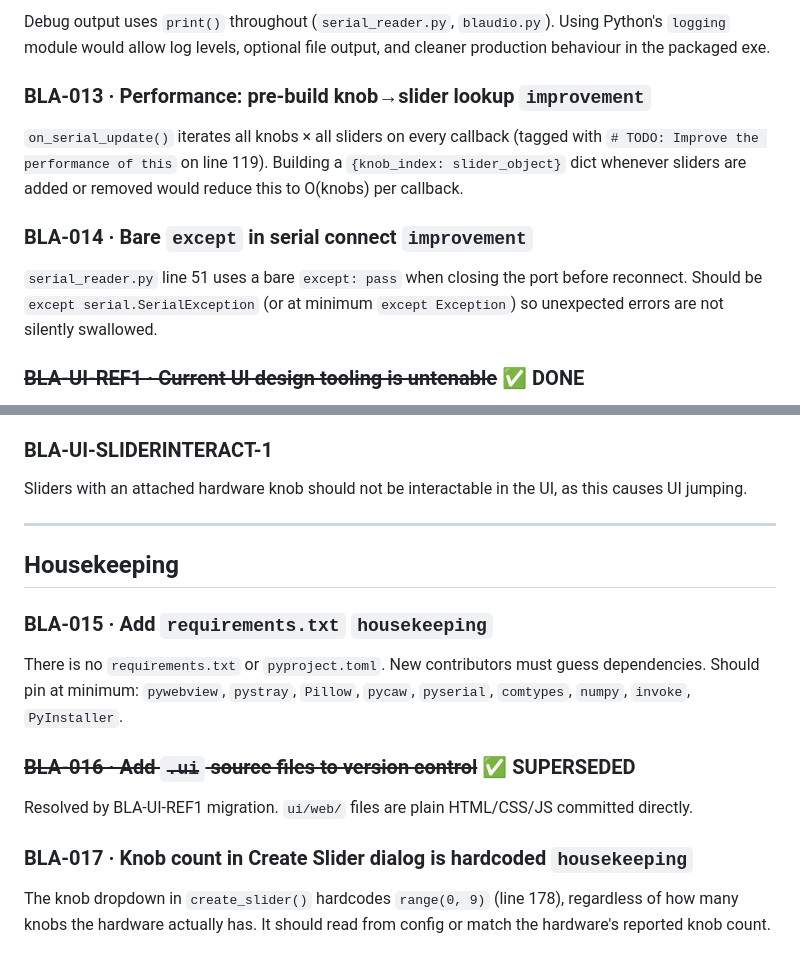
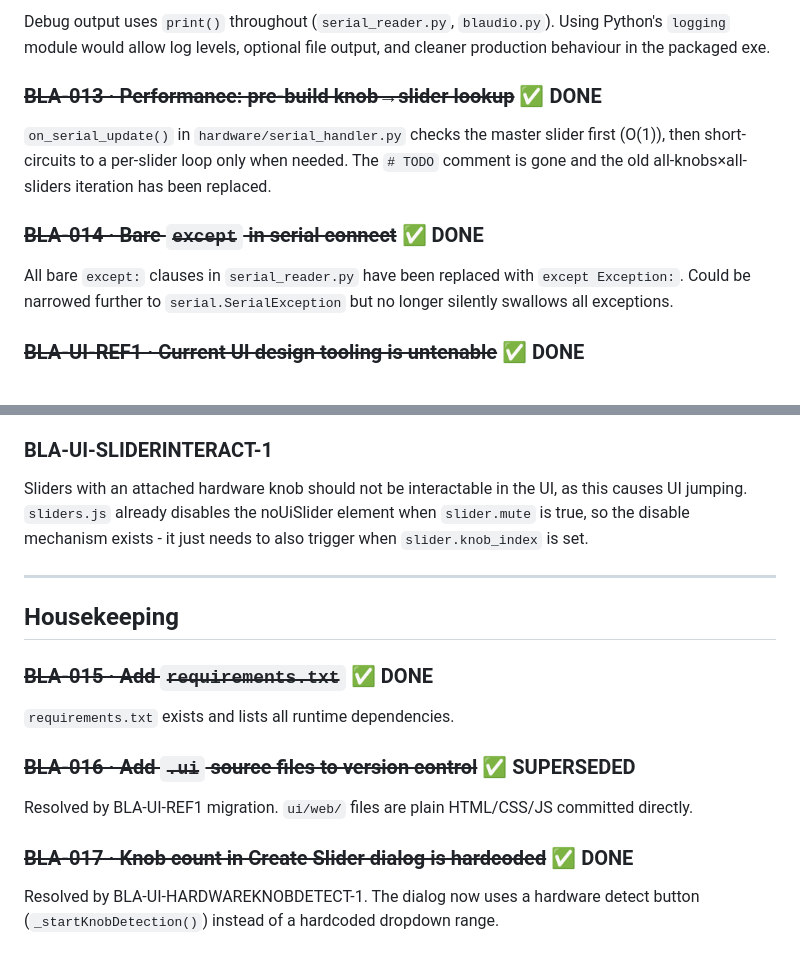
Before and after one commit to BlitzKraig/Blaudio, a Markdown page: TODO.md, 2 parts joined by grey strips. Drawn GitHub-style.

```diff
--- a/TODO.md
+++ b/TODO.md
@@ -109,18 +99,16 @@ Debug output uses `print()` throughout (`serial_reader.py`, `blaudio.py`).
 Using Python's `logging` module would allow log levels, optional file output, and cleaner
 production behaviour in the packaged exe.
 
-### BLA-013 · Performance: pre-build knob→slider lookup `improvement`
+### ~~BLA-013 · Performance: pre-build knob→slider lookup~~ ✅ DONE
 
-`on_serial_update()` iterates all knobs × all sliders on every callback (tagged with
-`# TODO: Improve the performance of this` on line 119).
-Building a `{knob_index: slider_object}` dict whenever sliders are added or removed
-would reduce this to O(knobs) per callback.
+`on_serial_update()` in `hardware/serial_handler.py` checks the master slider first (O(1)), then
+short-circuits to a per-slider loop only when needed. The `# TODO` comment is gone and the
+old all-knobs×all-sliders iteration has been replaced.
 
-### BLA-014 · Bare `except` in serial connect `improvement`
+### ~~BLA-014 · Bare `except` in serial connect~~ ✅ DONE
 
-`serial_reader.py` line 51 uses a bare `except: pass` when closing the port before reconnect.
-Should be `except serial.SerialException` (or at minimum `except Exception`) so unexpected
-errors are not silently swallowed.
+All bare `except:` clauses in `serial_reader.py` have been replaced with `except Exception:`.
+Could be narrowed further to `serial.SerialException` but no longer silently swallows all exceptions.
 
 ### ~~BLA-UI-REF1 · Current UI design tooling is untenable~~ ✅ DONE
 
@@ -138,23 +126,22 @@ restores the original order. Works in both vertical and horizontal layout modes.
 ### BLA-UI-SLIDERINTERACT-1
 
 Sliders with an attached hardware knob should not be interactable in the UI, as this causes UI jumping.
+`sliders.js` already disables the noUiSlider element when `slider.mute` is true, so the disable
+mechanism exists - it just needs to also trigger when `slider.knob_index` is set.
 
 ---
 
 ## Housekeeping
 
-### BLA-015 · Add `requirements.txt` `housekeeping`
+### ~~BLA-015 · Add `requirements.txt`~~ ✅ DONE
 
-There is no `requirements.txt` or `pyproject.toml`. New contributors must guess dependencies.
-Should pin at minimum: `pywebview`, `pystray`, `Pillow`, `pycaw`, `pyserial`, `comtypes`,
-`numpy`, `invoke`, `PyInstaller`.
+`requirements.txt` exists and lists all runtime dependencies.
 
 ### ~~BLA-016 · Add `.ui` source files to version control~~ ✅ SUPERSEDED
 
 Resolved by BLA-UI-REF1 migration. `ui/web/` files are plain HTML/CSS/JS committed directly.
 
-### BLA-017 · Knob count in Create Slider dialog is hardcoded `housekeeping`
+### ~~BLA-017 · Knob count in Create Slider dialog is hardcoded~~ ✅ DONE
 
-The knob dropdown in `create_slider()` hardcodes `range(0, 9)` (line 178), regardless of
-how many knobs the hardware actually has. It should read from config or match the
-hardware's reported knob count.
+Resolved by BLA-UI-HARDWAREKNOBDETECT-1. The dialog now uses a hardware detect button
+(`_startKnobDetection()`) instead of a hardcoded dropdown range.
```
Also changed, not shown: other parts of TODO.md (+27 -37 lines).
